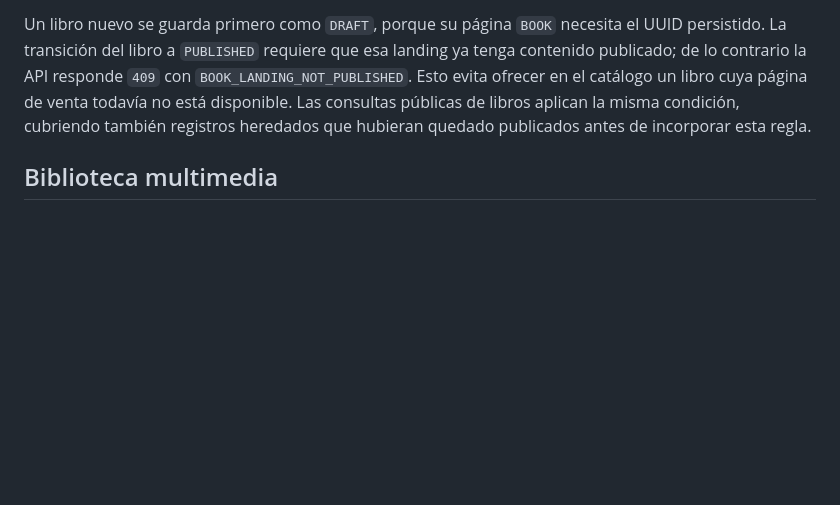
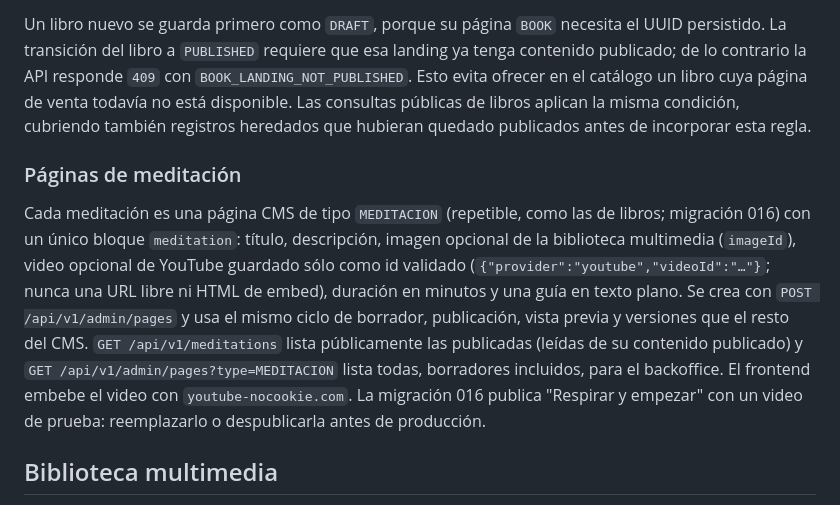
Before and after one commit to Tuquina/nuestra-medicina-personal, a Markdown page: docs/api.md, the part around the change. Drawn GitHub-style; blank space fills up the shorter version.

Commit message:
docs: document meditation pages

```diff
--- a/docs/api.md
+++ b/docs/api.md
@@ -201,6 +201,21 @@ cuya página de venta todavía no está disponible. Las consultas públicas de
 libros aplican la misma condición, cubriendo también registros heredados que
 hubieran quedado publicados antes de incorporar esta regla.
 
+### Páginas de meditación
+
+Cada meditación es una página CMS de tipo `MEDITACION` (repetible, como las de
+libros; migración 016) con un único bloque `meditation`: título, descripción,
+imagen opcional de la biblioteca multimedia (`imageId`), video opcional de
+YouTube guardado sólo como id validado (`{"provider":"youtube","videoId":"…"}`;
+nunca una URL libre ni HTML de embed), duración en minutos y una guía en texto
+plano. Se crea con `POST /api/v1/admin/pages` y usa el mismo ciclo de borrador,
+publicación, vista previa y versiones que el resto del CMS. `GET
+/api/v1/meditations` lista públicamente las publicadas (leídas de su contenido
+publicado) y `GET /api/v1/admin/pages?type=MEDITACION` lista todas, borradores
+incluidos, para el backoffice. El frontend embebe el video con
+`youtube-nocookie.com`. La migración 016 publica "Respirar y empezar" con un
+video de prueba: reemplazarlo o despublicarla antes de producción.
+
 ## Biblioteca multimedia
 
 `POST /api/v1/admin/media` acepta `multipart/form-data` y guarda únicamente
```
Also changed, not shown: docs/frontend-plan.md (+2 -0 lines).
